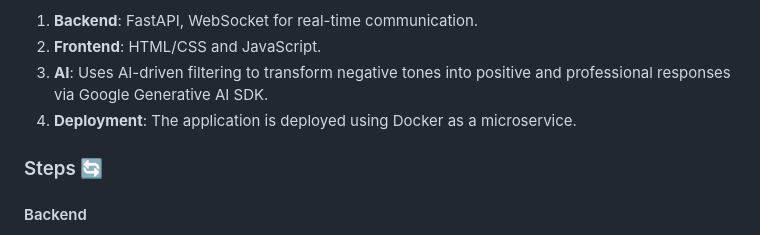
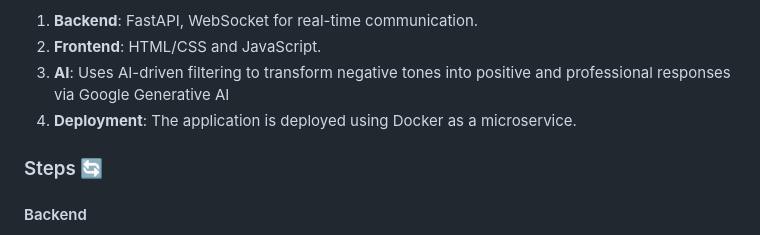
Before and after one commit to ANUJT65/EmpathyChat, a Markdown page: README.md, the part around one of its changes. GitHub-like rendering.

```diff
--- a/README.md
+++ b/README.md
@@ -39,7 +43,8 @@ WebSockets are used to filter and modify messages in real-time. When a client se
 1. **Backend**: FastAPI, WebSocket for real-time communication.
 2. **Frontend**: HTML/CSS and JavaScript.
-3. **AI**: Uses AI-driven filtering to transform negative tones into positive and professional responses via Google Generative AI SDK.
+3. **AI**: Uses AI-driven filtering to transform negative tones into positive and professional responses via Google Generative AI
 4. **Deployment**: The application is deployed using Docker as a microservice.
+
 
 ### Steps 🔄
 
```
Also changed, not shown: other parts of README.md (+4 -0 lines).
